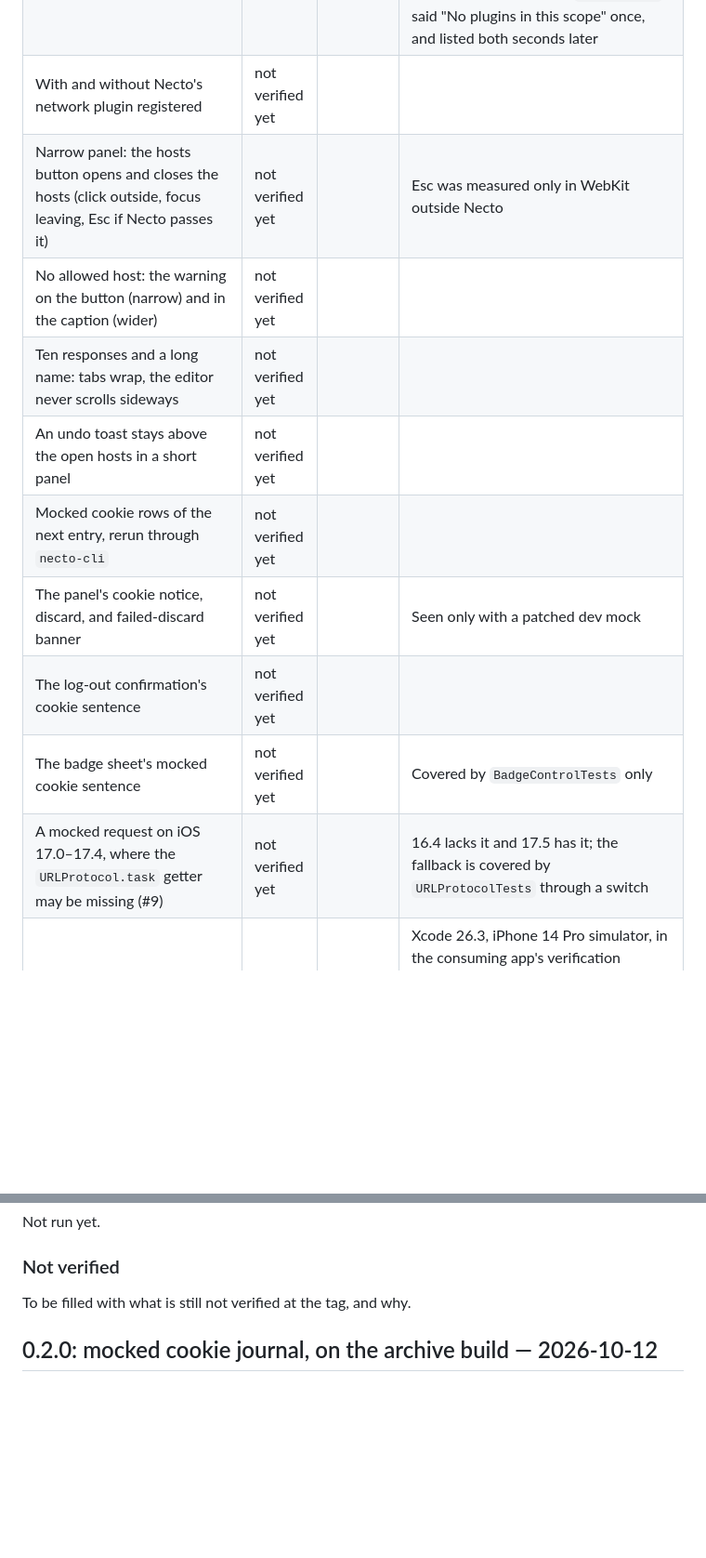
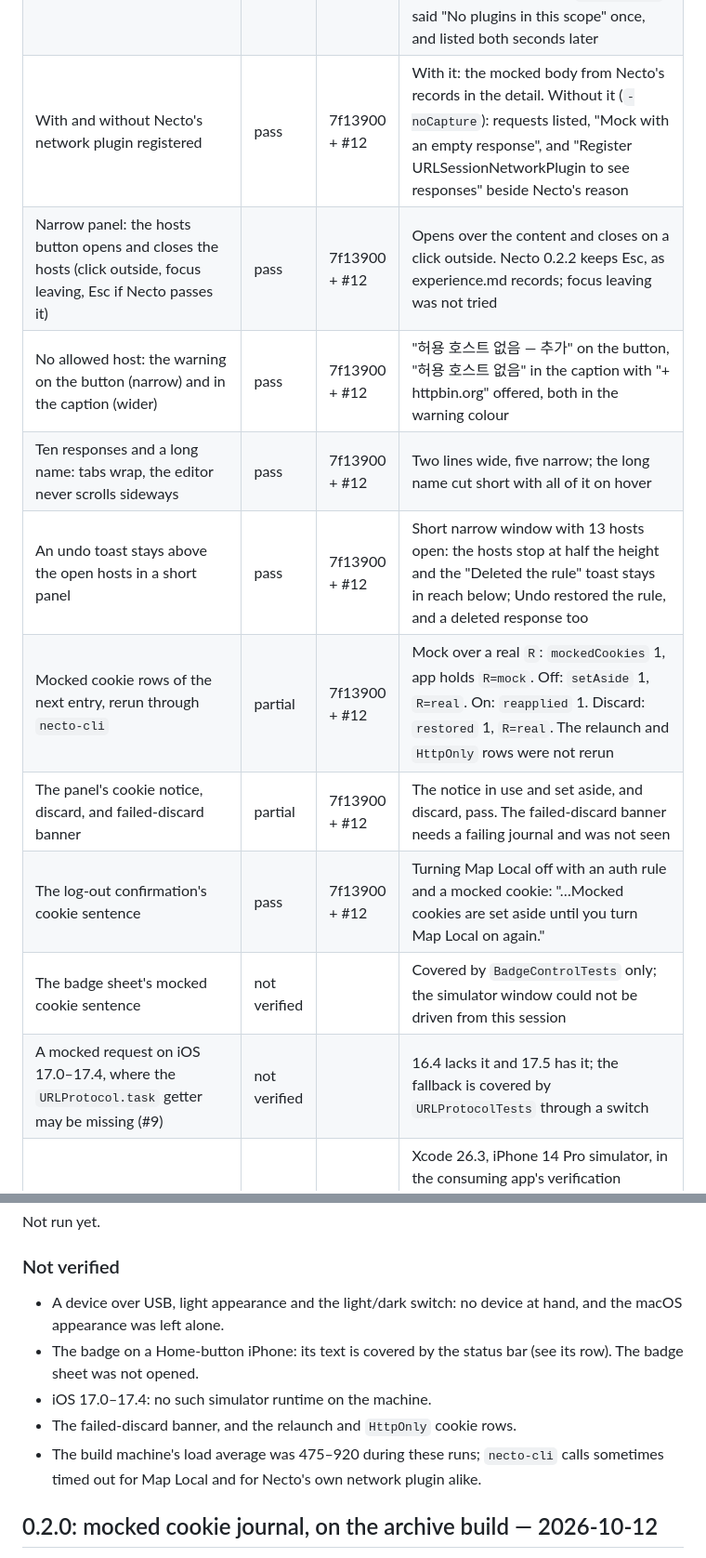
Before and after one commit to ryan-son/necto-map-local-plugin, a Markdown page: docs/verification-log.md, 2 parts joined by grey strips. Shown at 93% size. Rendered like a GitHub page; blank space fills up the shorter version.

```diff
--- a/docs/verification-log.md
+++ b/docs/verification-log.md
@@ -102,14 +103,14 @@ itself.
 | CLI: `plugin list`, `plugin help`, a write and a refused write | pass | 7f13900 | `plugin list` showed Map Local 0.2.0 and `network-logger`; a `configuration.patch` saved revision 1; the same `baseRevision` again answered `ok:false`, `conflict`. Right after the app connected, `plugin list` said "No plugins in this scope" once, and listed both seconds later |
-| With and without Necto's network plugin registered | not verified yet | | |
-| Narrow panel: the hosts button opens and closes the hosts (click outside, focus leaving, Esc if Necto passes it) | not verified yet | | Esc was measured only in WebKit outside Necto |
-| No allowed host: the warning on the button (narrow) and in the caption (wider) | not verified yet | | |
-| Ten responses and a long name: tabs wrap, the editor never scrolls sideways | not verified yet | | |
-| An undo toast stays above the open hosts in a short panel | not verified yet | | |
-| Mocked cookie rows of the next entry, rerun through `necto-cli` | not verified yet | | |
-| The panel's cookie notice, discard, and failed-discard banner | not verified yet | | Seen only with a patched dev mock |
-| The log-out confirmation's cookie sentence | not verified yet | | |
-| The badge sheet's mocked cookie sentence | not verified yet | | Covered by `BadgeControlTests` only |
-| A mocked request on iOS 17.0–17.4, where the `URLProtocol.task` getter may be missing (#9) | not verified yet | | 16.4 lacks it and 17.5 has it; the fallback is covered by `URLProtocolTests` through a switch |
+| With and without Necto's network plugin registered | pass | 7f13900 + #12 | With it: the mocked body from Necto's records in the detail. Without it (`-noCapture`): requests listed, "Mock with an empty response", and "Register URLSessionNetworkPlugin to see responses" beside Necto's reason |
+| Narrow panel: the hosts button opens and closes the hosts (click outside, focus leaving, Esc if Necto passes it) | pass | 7f13900 + #12 | Opens over the content and closes on a click outside. Necto 0.2.2 keeps Esc, as experience.md records; focus leaving was not tried |
+| No allowed host: the warning on the button (narrow) and in the caption (wider) | pass | 7f13900 + #12 | "허용 호스트 없음 — 추가" on the button, "허용 호스트 없음" in the caption with "+ httpbin.org" offered, both in the warning colour |
+| Ten responses and a long name: tabs wrap, the editor never scrolls sideways | pass | 7f13900 + #12 | Two lines wide, five narrow; the long name cut short with all of it on hover |
+| An undo toast stays above the open hosts in a short panel | pass | 7f13900 + #12 | Short narrow window with 13 hosts open: the hosts stop at half the height and the "Deleted the rule" toast stays in reach below; Undo restored the rule, and a deleted response too |
+| Mocked cookie rows of the next entry, rerun through `necto-cli` | partial | 7f13900 + #12 | Mock over a real `R`: `mockedCookies` 1, app holds `R=mock`. Off: `setAside` 1, `R=real`. On: `reapplied` 1. Discard: `restored` 1, `R=real`. The relaunch and `HttpOnly` rows were not rerun |
+| The panel's cookie notice, discard, and failed-discard banner | partial | 7f13900 + #12 | The notice in use and set aside, and discard, pass. The failed-discard banner needs a failing journal and was not seen |
+| The log-out confirmation's cookie sentence | pass | 7f13900 + #12 | Turning Map Local off with an auth rule and a mocked cookie: "…Mocked cookies are set aside until you turn Map Local on again." |
+| The badge sheet's mocked cookie sentence | not verified | | Covered by `BadgeControlTests` only; the simulator window could not be driven from this session |
+| A mocked request on iOS 17.0–17.4, where the `URLProtocol.task` getter may be missing (#9) | not verified | | 16.4 lacks it and 17.5 has it; the fallback is covered by `URLProtocolTests` through a switch |
 | The `URLProtocol.task` fallback on iOS 16.4 (#9, #10), from `feature/ios-16-support`, which alone supports iOS 16 | pass | a2e2f5e | Xcode 26.3, iPhone 14 Pro simulator, in the consuming app's verification session. Before: SIGABRT on the first mocked request, and xctest crashed with 0 tests run. After: the mocked 404 reached the app with the same pid, no crash report, no real request; `NectoMapLocalPluginTests` 90 of 91, with the first-decision test failing by design, which #10 now skips there |
 | `NectoMapLocalPluginTests` on iOS 16.4 after #10 | pass | 029d39f | 91 run: 90 pass and 1 skipped with "needs the URLProtocol.task getter, which iOS 16.4 lacks"; the two no-getter tests pass |
 | The first mocked request on iOS 17.5 with the fallback in place (no regression where the getter exists) | pass | a2e2f5e | Same app and session as the 16.4 row; mocked response, no crash |
@@ -121,7 +122,14 @@ Not run yet.
 
 ### Not verified
 
-To be filled with what is still not verified at the tag, and why.
+- A device over USB, light appearance and the light/dark switch: no device at hand, and the
+  macOS appearance was left alone.
+- The badge on a Home-button iPhone: its text is covered by the status bar (see its row).
+  The badge sheet was not opened.
+- iOS 17.0–17.4: no such simulator runtime on the machine.
+- The failed-discard banner, and the relaunch and `HttpOnly` cookie rows.
+- The build machine's load average was 475–920 during these runs; `necto-cli` calls
+  sometimes timed out for Map Local and for Necto's own network plugin alike.
 
 ## 0.2.0: mocked cookie journal, on the archive build — 2026-10-12
 
```
Also changed, not shown: other parts of docs/verification-log.md (+17 -16 lines).
